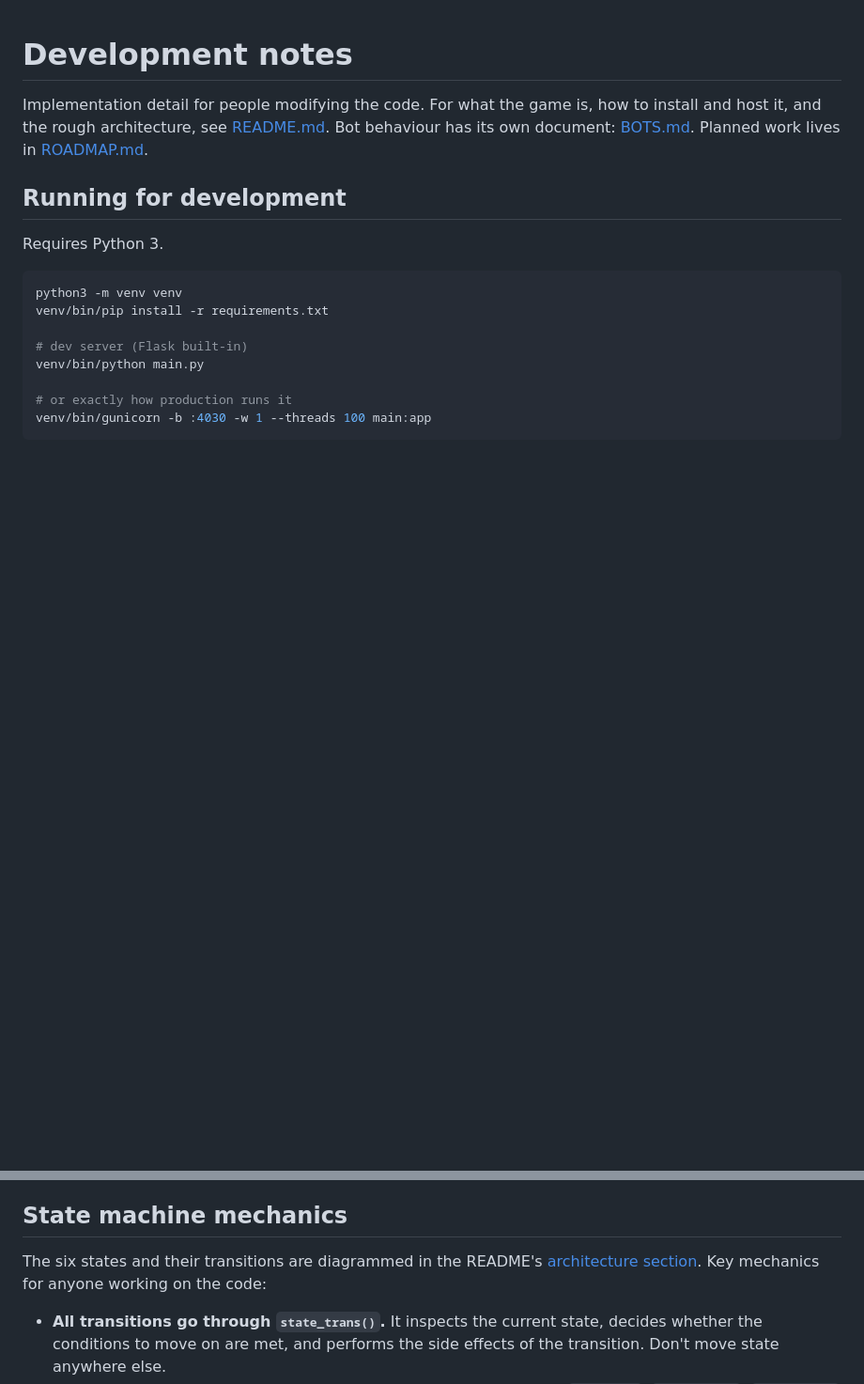
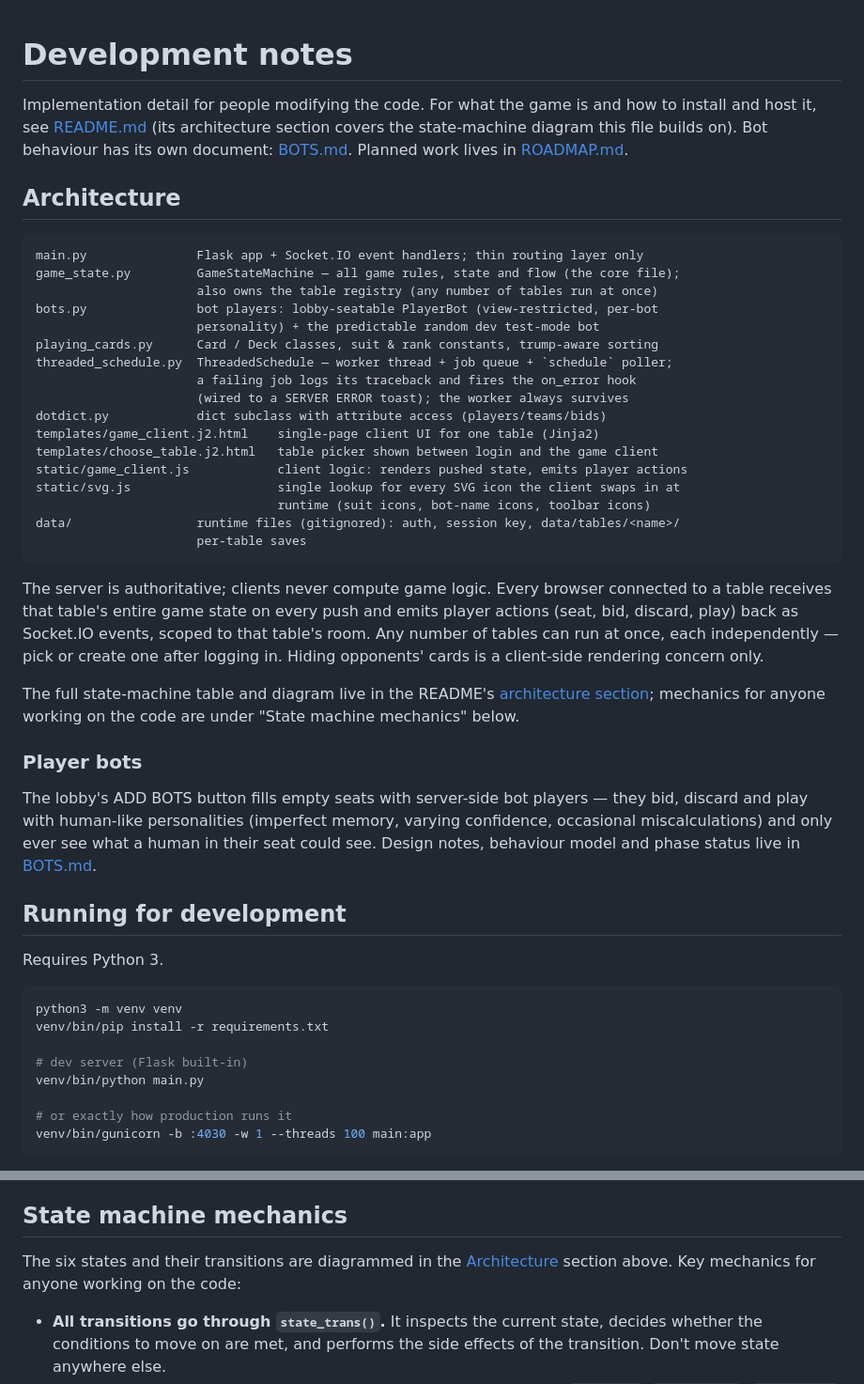
Before and after one commit to danricho/web500, a Markdown page: docs/DEVELOPMENT.md, 2 parts joined by grey strips. Shown at 94% size. Rendered like a GitHub page; blank space fills up the shorter version.

````diff
--- a/docs/DEVELOPMENT.md
+++ b/docs/DEVELOPMENT.md
@@ -1,9 +1,49 @@
 # Development notes
 
-Implementation detail for people modifying the code. For what the game is, how to
-install and host it, and the rough architecture, see [README.md](../README.md). Bot
-behaviour has its own document: [BOTS.md](BOTS.md). Planned work lives in
-[ROADMAP.md](ROADMAP.md).
+Implementation detail for people modifying the code. For what the game is and how to
+install and host it, see [README.md](../README.md) (its architecture section covers
+the state-machine diagram this file builds on). Bot behaviour has its own document:
+[BOTS.md](BOTS.md). Planned work lives in [ROADMAP.md](ROADMAP.md).
+
+## Architecture
+
+```
+main.py               Flask app + Socket.IO event handlers; thin routing layer only
+game_state.py         GameStateMachine — all game rules, state and flow (the core file);
+                      also owns the table registry (any number of tables run at once)
+bots.py               bot players: lobby-seatable PlayerBot (view-restricted, per-bot
+                      personality) + the predictable random dev test-mode bot
+playing_cards.py      Card / Deck classes, suit & rank constants, trump-aware sorting
+threaded_schedule.py  ThreadedSchedule — worker thread + job queue + `schedule` poller;
+                      a failing job logs its traceback and fires the on_error hook
+                      (wired to a SERVER ERROR toast); the worker always survives
+dotdict.py            dict subclass with attribute access (players/teams/bids)
+templates/game_client.j2.html    single-page client UI for one table (Jinja2)
+templates/choose_table.j2.html   table picker shown between login and the game client
+static/game_client.js            client logic: renders pushed state, emits player actions
+static/svg.js                    single lookup for every SVG icon the client swaps in at
+                                 runtime (suit icons, bot-name icons, toolbar icons)
+data/                 runtime files (gitignored): auth, session key, data/tables/<name>/
+                      per-table saves
+```
+
+The server is authoritative; clients never compute game logic. Every browser connected
+to a table receives that table's entire game state on every push and emits player
+actions (seat, bid, discard, play) back as Socket.IO events, scoped to that table's
+room. Any number of tables can run at once, each independently — pick or create one
+after logging in. Hiding opponents' cards is a client-side rendering concern only.
+
+The full state-machine table and diagram live in the README's
+[architecture section](../README.md#the-game-state-machine); mechanics for anyone
+working on the code are under "State machine mechanics" below.
+
+### Player bots
+
+The lobby's ADD BOTS button fills empty seats with server-side bot players — they
+bid, discard and play with human-like personalities (imperfect memory, varying
+confidence, occasional miscalculations) and only ever see what a human in their
+seat could see. Design notes, behaviour model and phase status live in
+[BOTS.md](BOTS.md).
 
 ## Running for development
 
@@ -149,9 +189,8 @@ an idea in [ROADMAP.md](ROADMAP.md), not yet designed or built.)
 
 ## State machine mechanics
 
-The six states and their transitions are diagrammed in the README's
-[architecture section](../README.md#the-game-state-machine). Key mechanics for anyone
-working on the code:
+The six states and their transitions are diagrammed in the [Architecture](#architecture)
+section above. Key mechanics for anyone working on the code:
 
 - **All transitions go through `state_trans()`.** It inspects the current state, decides
   whether the conditions to move on are met, and performs the side effects of the
````
Also changed, not shown: README.md (+161 -96 lines).
